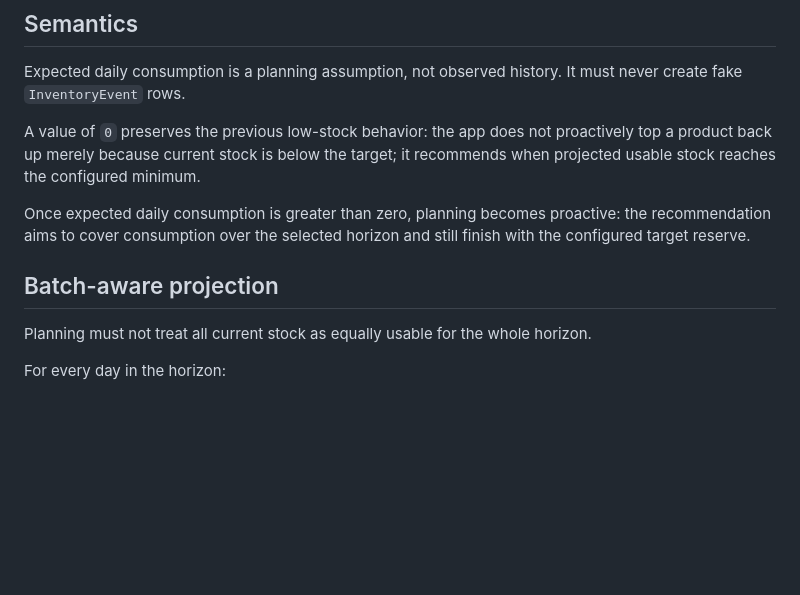
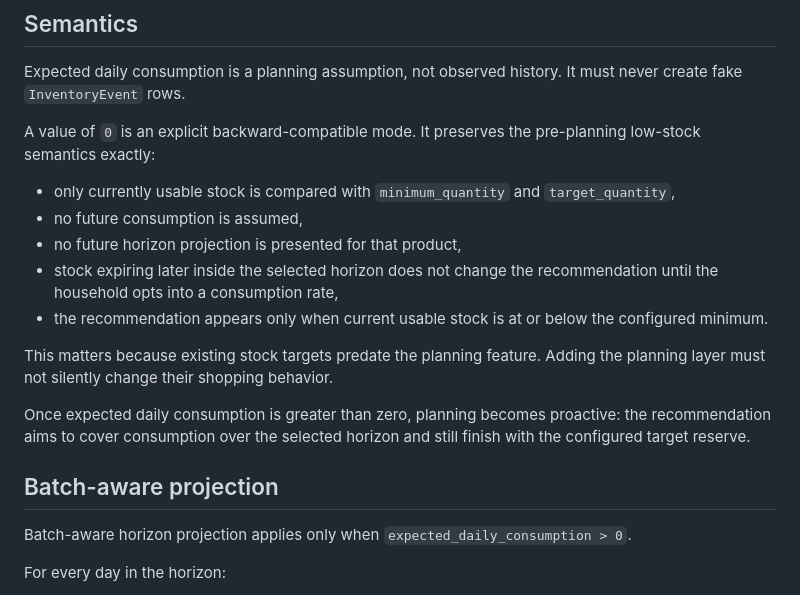
Before and after one commit to KadlecekTomas/FridgeCheck, a Markdown page: docs/PLANNING.md, the part around one of its changes. GitHub-like rendering; blank space fills up the shorter version.

```diff
--- a/docs/PLANNING.md
+++ b/docs/PLANNING.md
@@ -27,13 +27,21 @@ The planning horizon is a parameter of the current shopping decision. The first
 
 Expected daily consumption is a planning assumption, not observed history. It must never create fake `InventoryEvent` rows.
 
-A value of `0` preserves the previous low-stock behavior: the app does not proactively top a product back up merely because current stock is below the target; it recommends when projected usable stock reaches the configured minimum.
+A value of `0` is an explicit backward-compatible mode. It preserves the pre-planning low-stock semantics exactly:
+
+- only currently usable stock is compared with `minimum_quantity` and `target_quantity`,
+- no future consumption is assumed,
+- no future horizon projection is presented for that product,
+- stock expiring later inside the selected horizon does not change the recommendation until the household opts into a consumption rate,
+- the recommendation appears only when current usable stock is at or below the configured minimum.
+
+This matters because existing stock targets predate the planning feature. Adding the planning layer must not silently change their shopping behavior.
 
 Once expected daily consumption is greater than zero, planning becomes proactive: the recommendation aims to cover consumption over the selected horizon and still finish with the configured target reserve.
 
 ## Batch-aware projection
 
-Planning must not treat all current stock as equally usable for the whole horizon.
+Batch-aware horizon projection applies only when `expected_daily_consumption > 0`.
 
 For every day in the horizon:
 
```
Also changed, not shown: other parts of docs/PLANNING.md (+20 -4 lines).
